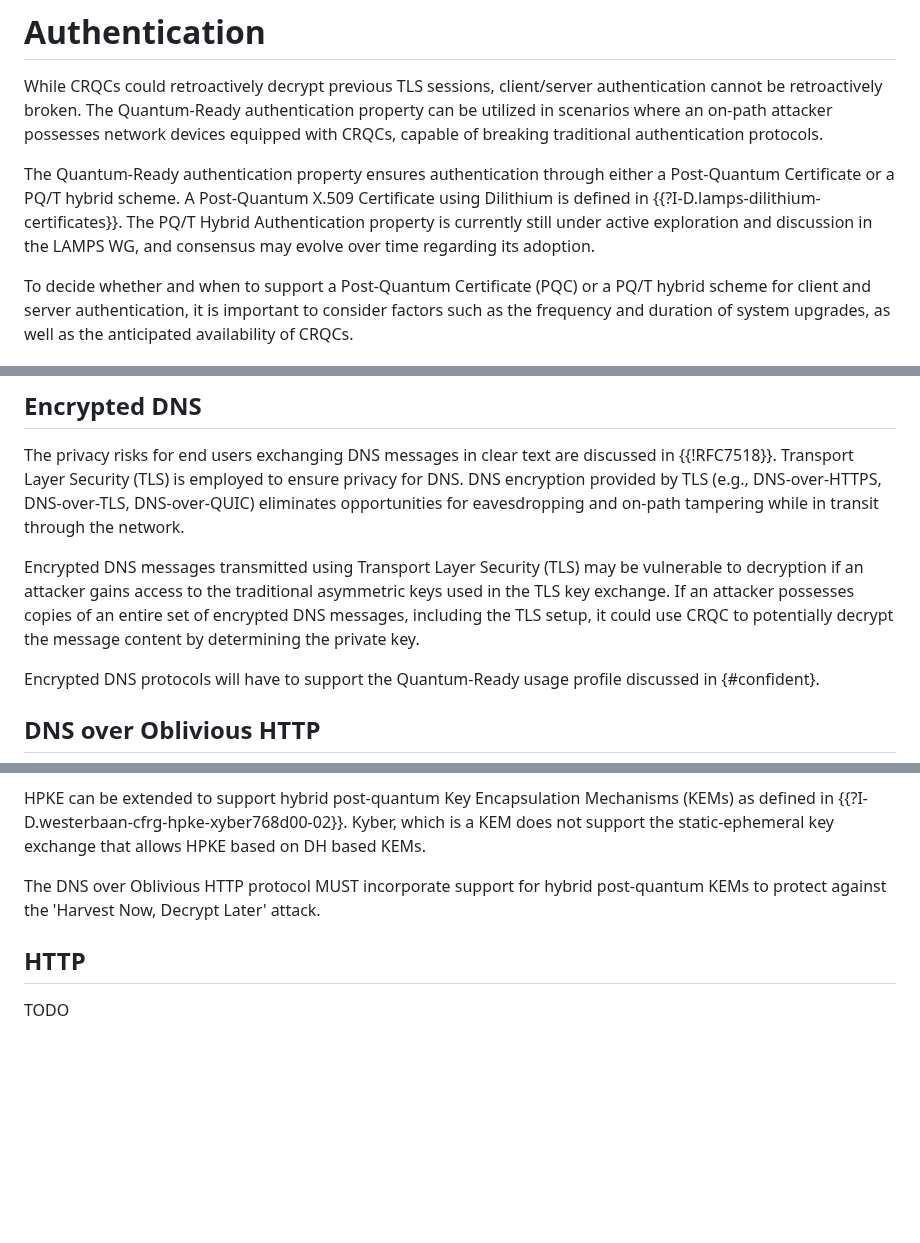
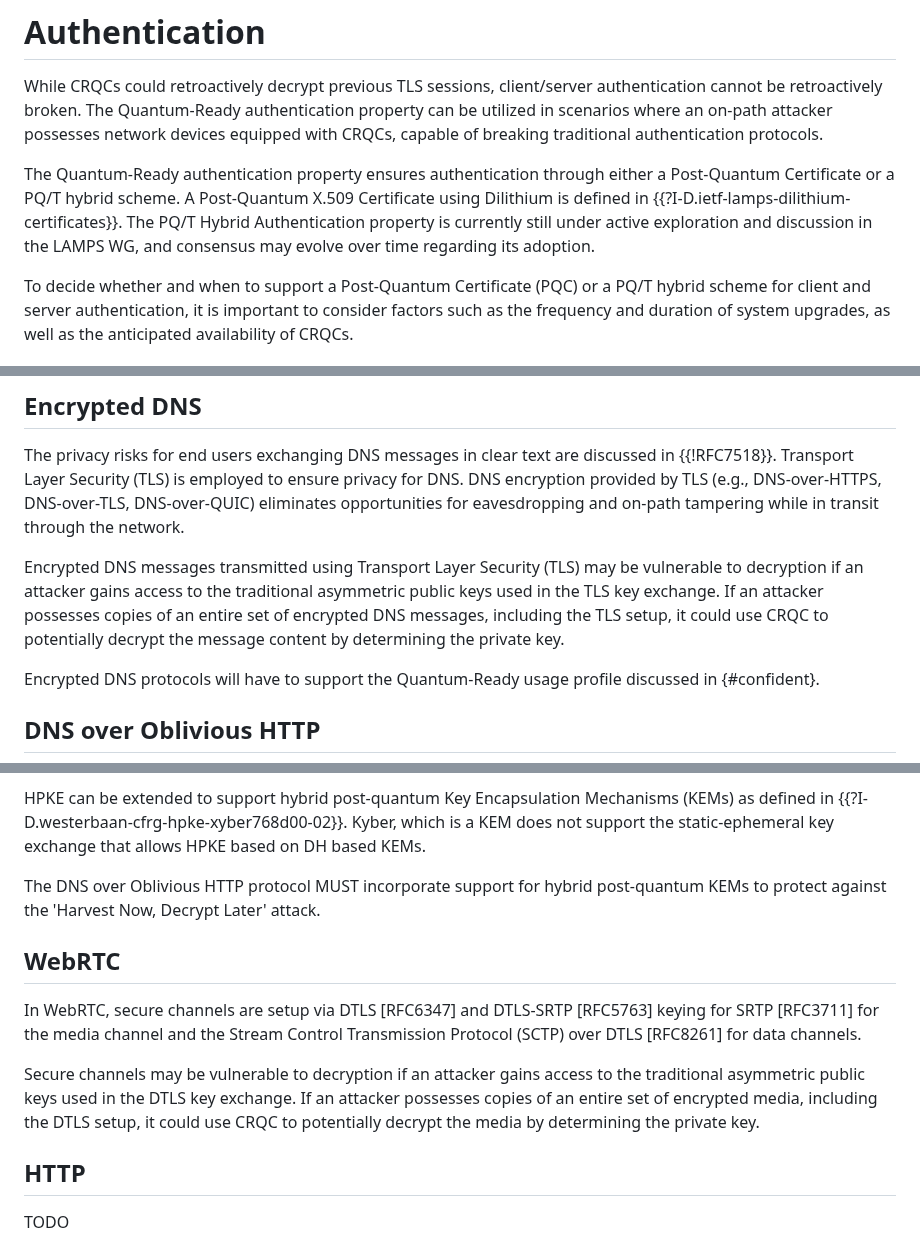
Before and after one commit to tireddy2/pqc_uta, a Markdown page: draft-reddy-uta-pqc-app.md, 3 parts joined by grey strips. GitHub-like rendering; blank space fills up the shorter version.

```diff
--- a/draft-reddy-uta-pqc-app.md
+++ b/draft-reddy-uta-pqc-app.md
@@ -101,7 +101,7 @@ Applications MUST migrate to TLS 1.3 and support hybrid key exchange defined in
 
 While CRQCs could retroactively decrypt previous TLS sessions, client/server authentication cannot be retroactively broken. The Quantum-Ready authentication property can be utilized in scenarios where an on-path attacker possesses network devices equipped with CRQCs, capable of breaking traditional authentication protocols.
 
-The Quantum-Ready authentication property ensures authentication through either a Post-Quantum Certificate or a PQ/T hybrid scheme. A Post-Quantum X.509 Certificate using Dilithium is defined in {{?I-D.lamps-dilithium-certificates}}. The PQ/T Hybrid Authentication property is currently still under active exploration and discussion in the LAMPS WG, and consensus may evolve over time regarding its adoption.
+The Quantum-Ready authentication property ensures authentication through either a Post-Quantum Certificate or a PQ/T hybrid scheme. A Post-Quantum X.509 Certificate using Dilithium is defined in {{?I-D.ietf-lamps-dilithium-certificates}}. The PQ/T Hybrid Authentication property is currently still under active exploration and discussion in the LAMPS WG, and consensus may evolve over time regarding its adoption.
 
 To decide whether and when to support a Post-Quantum Certificate (PQC) or a PQ/T hybrid scheme for client and server authentication, it is important to consider factors such as the frequency and duration of system upgrades, as well as the anticipated availability of CRQCs.
 
@@ -111,7 +111,7 @@ To decide whether and when to support a Post-Quantum Certificate (PQC) or a PQ/T
 
 The privacy risks for end users exchanging DNS messages in clear text are discussed in {{!RFC7518}}. Transport Layer Security (TLS) is employed to ensure privacy for DNS. DNS encryption provided by TLS (e.g., DNS-over-HTTPS, DNS-over-TLS, DNS-over-QUIC) eliminates opportunities for eavesdropping and on-path tampering while in transit through the network.
 
-Encrypted DNS messages transmitted using Transport Layer Security (TLS) may be vulnerable to decryption if an attacker gains access to the traditional asymmetric keys used in the TLS key exchange. If an attacker possesses copies of an entire set of encrypted DNS messages, including the TLS setup, it could use CRQC to potentially decrypt the message content by determining the private key.
+Encrypted DNS messages transmitted using Transport Layer Security (TLS) may be vulnerable to decryption if an attacker gains access to the traditional asymmetric public keys used in the TLS key exchange. If an attacker possesses copies of an entire set of encrypted DNS messages, including the TLS setup, it could use CRQC to potentially decrypt the message content by determining the private key.
 
 Encrypted DNS protocols will have to support the Quantum-Ready usage profile discussed in {#confident}.
 
@@ -126,6 +126,12 @@ Oblivious HTTP uses HPKE {{!RFC9180}} for encapsulating binary HTTP messages to
 HPKE can be extended to support hybrid post-quantum Key Encapsulation Mechanisms (KEMs) as defined in {{?I-D.westerbaan-cfrg-hpke-xyber768d00-02}}. Kyber, which is a KEM does not support the static-ephemeral key exchange that allows HPKE based on DH based KEMs.
 
 The DNS over Oblivious HTTP protocol MUST incorporate support for hybrid post-quantum KEMs to protect against the 'Harvest Now, Decrypt Later' attack.
+
+## WebRTC
+
+In WebRTC, secure channels are setup via DTLS [RFC6347] and DTLS-SRTP [RFC5763] keying for SRTP [RFC3711] for the media channel and the Stream Control Transmission Protocol (SCTP) over DTLS [RFC8261] for data channels.
+
+Secure channels may be vulnerable to decryption if an attacker gains access to the traditional asymmetric public keys used in the DTLS key exchange. If an attacker possesses copies of an entire set of encrypted media, including the DTLS setup, it could use CRQC to potentially decrypt the media by determining the private key.
 
 ## HTTP
 
```
